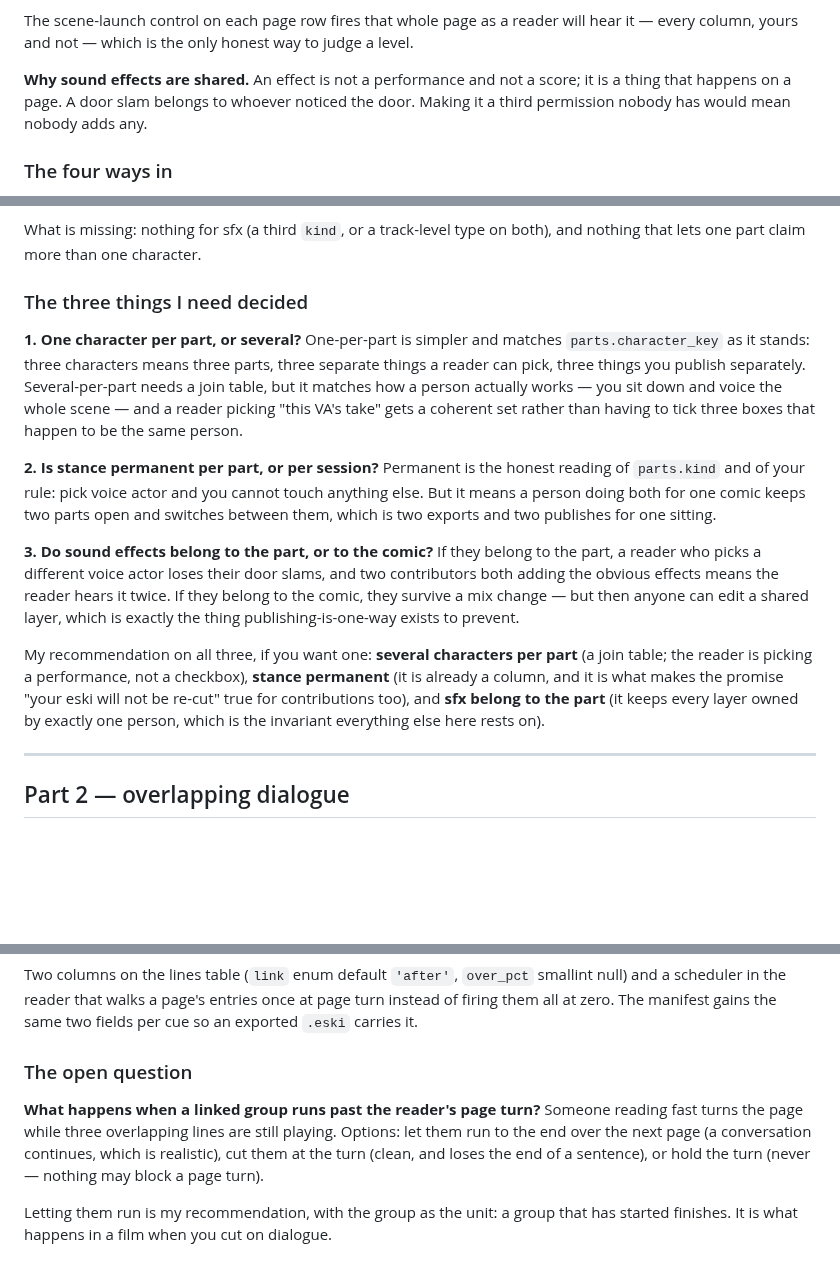
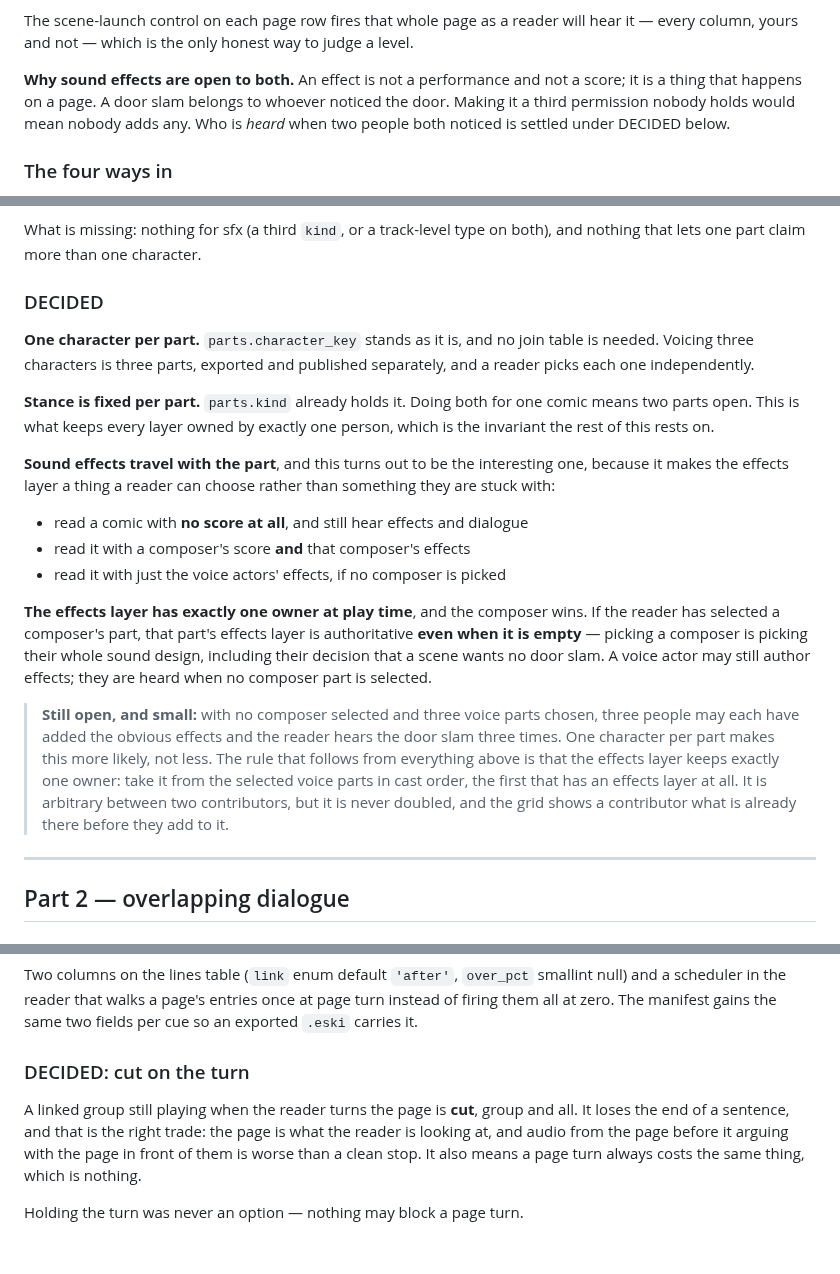
Before and after one commit to freshstart17173-sketch/eski, a Markdown page: docs/design/CONTRIBUTION.md, 3 parts joined by grey strips. Rendered like a GitHub page; blank space fills up the shorter version.

Commit message:
Settle the contribution studio: the decisions, not the options
One character per part, so parts.character_key stands and no join table
is needed. Stance fixed at creation, which parts.kind already holds.
Effects travel with the part — and that turns out to be the load-bearing
one, because it makes the effects layer something a reader chooses:
a comic with no score at all still has effects and dialogue, or a
composer's score with that composer's effects, or the voice actors'
effects with no score.

The rule that falls out is that the effects layer has exactly one owner
at play time and the composer wins, INCLUDING when their effects layer
is empty: picking a composer is picking their whole sound design, and
the decision that a scene wants no door slam is part of it. Voice actors
may still author effects; they are heard when no composer is picked. The
one case that needed a tie-break and did not get an explicit answer —
three voice parts selected, all three having added the obvious effects —
follows the same invariant rather than inventing a second: first in cast
order that has an effects layer, never doubled.

Overlapping dialogue cuts on the page turn. It loses the end of a
sentence, which is better than audio from the previous page arguing with
the page in front of you, and it means a turn always costs the same
thing.

The options each decision replaced are cut rather than kept — the
reasoning that survives is the part that explains why, and a list of
roads not taken invites taking them.

Co-Authored-By: Claude Opus 5 <noreply@anthropic.com>
Claude-Session: https://claude.ai/code/session_01UfJFr1kgEM9KnBxBVzcfVG

```diff
--- a/docs/design/CONTRIBUTION.md
+++ b/docs/design/CONTRIBUTION.md
@@ -59,10 +62,11 @@ The scene-launch control on each page row fires that whole page as a reader
 will hear it — every column, yours and not — which is the only honest way to
 judge a level.
 
-**Why sound effects are shared.** An effect is not a performance and not a
-score; it is a thing that happens on a page. A door slam belongs to whoever
-noticed the door. Making it a third permission nobody has would mean nobody
-adds any.
+**Why sound effects are open to both.** An effect is not a performance and
+not a score; it is a thing that happens on a page. A door slam belongs to
+whoever noticed the door. Making it a third permission nobody holds would
+mean nobody adds any. Who is *heard* when two people both noticed is settled
+under DECIDED below.
 
 ### The four ways in
 
@@ -93,35 +97,39 @@ is live.
 What is missing: nothing for sfx (a third `kind`, or a track-level type on
 both), and nothing that lets one part claim more than one character.
 
-### The three things I need decided
+### DECIDED
 
-**1. One character per part, or several?**
-One-per-part is simpler and matches `parts.character_key` as it stands: three
-characters means three parts, three separate things a reader can pick, three
-things you publish separately. Several-per-part needs a join table, but it
-matches how a person actually works — you sit down and voice the whole scene —
-and a reader picking "this VA's take" gets a coherent set rather than having
-to tick three boxes that happen to be the same person.
+**One character per part.** `parts.character_key` stands as it is, and no join
+table is needed. Voicing three characters is three parts, exported and
+published separately, and a reader picks each one independently.
 
-**2. Is stance permanent per part, or per session?**
-Permanent is the honest reading of `parts.kind` and of your rule: pick voice
-actor and you cannot touch anything else. But it means a person doing both for
-one comic keeps two parts open and switches between them, which is two exports
-and two publishes for one sitting.
+**Stance is fixed per part.** `parts.kind` already holds it. Doing both for
+one comic means two parts open. This is what keeps every layer owned by
+exactly one person, which is the invariant the rest of this rests on.
 
-**3. Do sound effects belong to the part, or to the comic?**
-If they belong to the part, a reader who picks a different voice actor loses
-their door slams, and two contributors both adding the obvious effects means
-the reader hears it twice. If they belong to the comic, they survive a mix
-change — but then anyone can edit a shared layer, which is exactly the thing
-publishing-is-one-way exists to prevent.
+**Sound effects travel with the part**, and this turns out to be the
+interesting one, because it makes the effects layer a thing a reader can
+choose rather than something they are stuck with:
 
-My recommendation on all three, if you want one: **several characters per
-part** (a join table; the reader is picking a performance, not a checkbox),
-**stance permanent** (it is already a column, and it is what makes the
-promise "your eski will not be re-cut" true for contributions too), and
-**sfx belong to the part** (it keeps every layer owned by exactly one person,
-which is the invariant everything else here rests on).
+- read a comic with **no score at all**, and still hear effects and dialogue
+- read it with a composer's score **and** that composer's effects
+- read it with just the voice actors' effects, if no composer is picked
+
+**The effects layer has exactly one owner at play time**, and the composer
+wins. If the reader has selected a composer's part, that part's effects layer
+is authoritative **even when it is empty** — picking a composer is picking
+their whole sound design, including their decision that a scene wants no door
+slam. A voice actor may still author effects; they are heard when no composer
+part is selected.
+
+> **Still open, and small:** with no composer selected and three voice parts
+> chosen, three people may each have added the obvious effects and the reader
+> hears the door slam three times. One character per part makes this more
+> likely, not less. The rule that follows from everything above is that the
+> effects layer keeps exactly one owner: take it from the selected voice
+> parts in cast order, the first that has an effects layer at all. It is
+> arbitrary between two contributors, but it is never doubled, and the grid
+> shows a contributor what is already there before they add to it.
 
 ---
 
@@ -202,14 +210,12 @@ smallint null) and a scheduler in the reader that walks a page's entries once
 at page turn instead of firing them all at zero. The manifest gains the same
 two fields per cue so an exported `.eski` carries it.
 
-### The open question
+### DECIDED: cut on the turn
 
-**What happens when a linked group runs past the reader's page turn?** Someone
-reading fast turns the page while three overlapping lines are still playing.
-Options: let them run to the end over the next page (a conversation continues,
-which is realistic), cut them at the turn (clean, and loses the end of a
-sentence), or hold the turn (never — nothing may block a page turn).
+A linked group still playing when the reader turns the page is **cut**, group
+and all. It loses the end of a sentence, and that is the right trade: the page
+is what the reader is looking at, and audio from the page before it arguing
+with the page in front of them is worse than a clean stop. It also means a
+page turn always costs the same thing, which is nothing.
 
-Letting them run is my recommendation, with the group as the unit: a group
-that has started finishes. It is what happens in a film when you cut on
-dialogue.
+Holding the turn was never an option — nothing may block a page turn.
```
Also changed, not shown: other parts of docs/design/CONTRIBUTION.md (+5 -2 lines), ROADMAP.md (+31 -8 lines).
